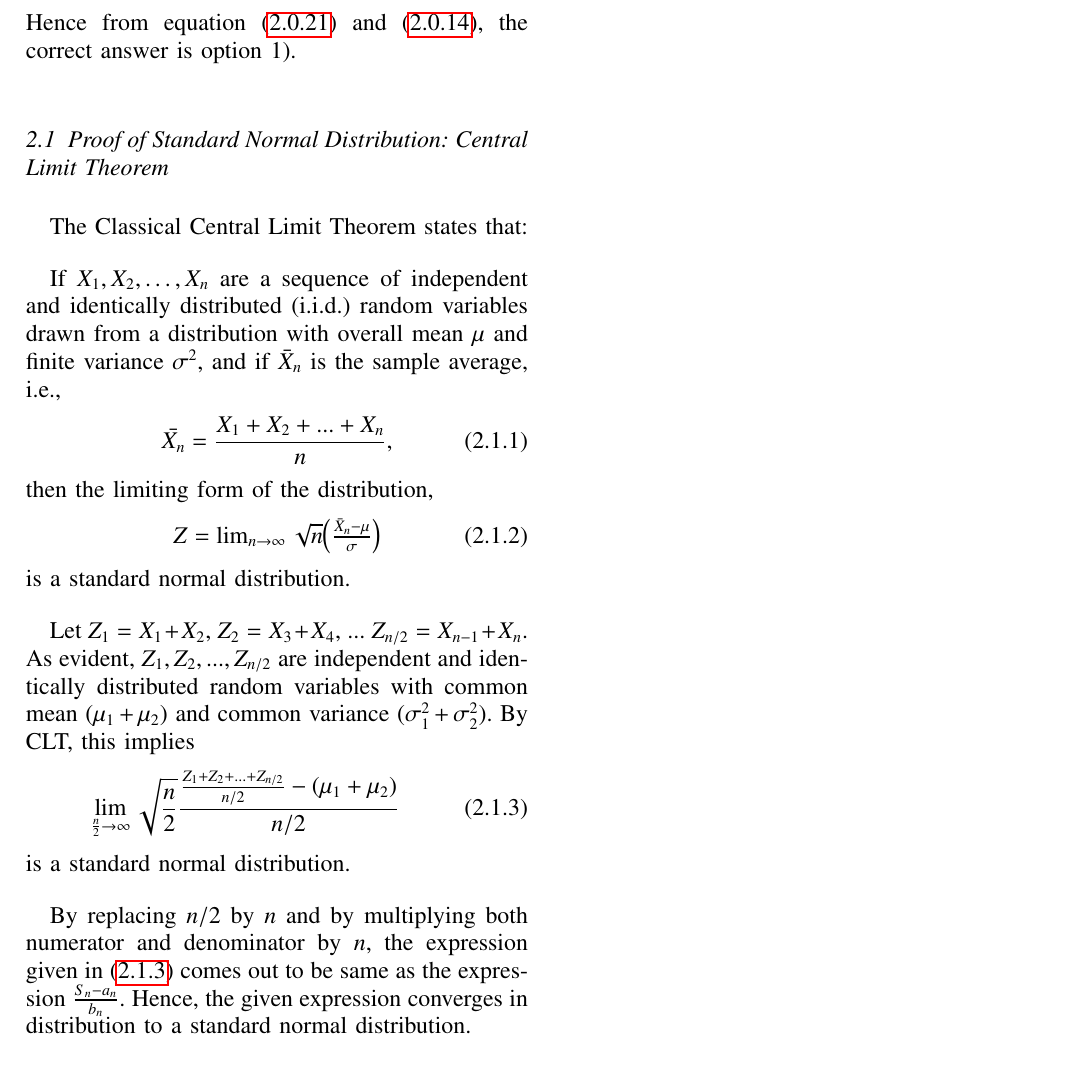
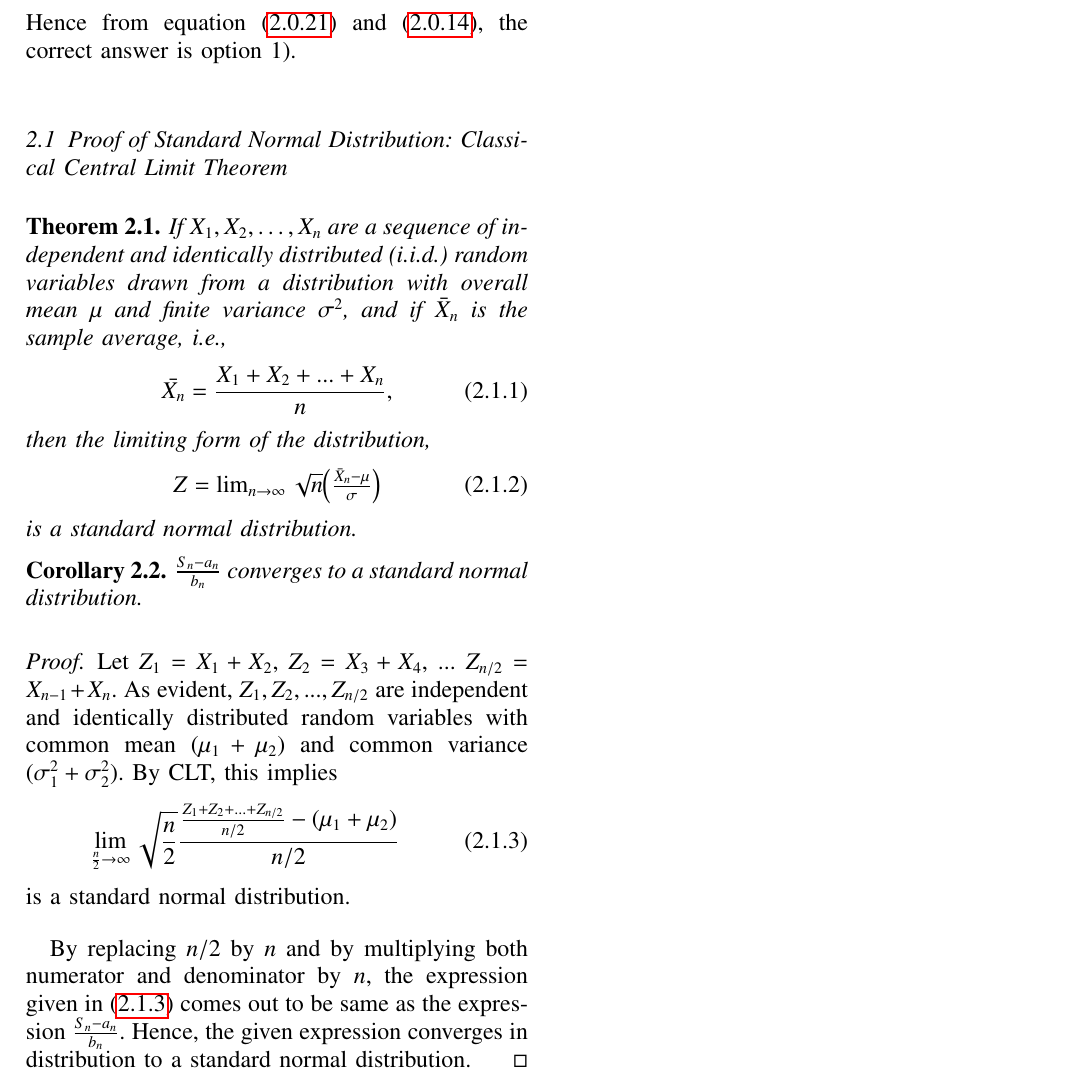
Before and after one commit to ImNamitaKumari/Probability-and-Random-Variables, a LaTeX problem sheet (Assignment4/Assignment4.tex): part of page 2 of 2, cut so that both start at the same text. Compiled offline with pdfLaTeX.

Commit message:
Update Assignment4.tex

```diff
--- a/Assignment4/Assignment4.tex
+++ b/Assignment4/Assignment4.tex
@@ -241,9 +241,8 @@ From equation \eqref{2},
     \mathrm{And,\:}b_n=\sqrt{\frac{n(\sigma_1^2+\sigma_2^2)+(\sigma_1^2-\sigma_2^2)}{2}},n=\mathrm{odd}
 \end{align}
 Hence from equation \eqref{4} and \eqref{5}, the correct answer is option 1).
-\subsection{Proof of Standard Normal Distribution: Central Limit Theorem}
-The Classical Central Limit Theorem states that:
-\par
+\subsection{Proof of Standard Normal Distribution: Classical Central Limit Theorem}
+\begin{theorem}
 If ${\textstyle X_{1},X_{2},\dots ,X_{n}}$ are a sequence of independent and identically distributed (i.i.d.) random variables drawn from a distribution with overall mean ${\textstyle \mu }$ and finite variance ${\textstyle \sigma ^{2}}$, and if ${\textstyle {\bar {X}}_{n}}$ is the sample average, i.e.,
 \begin{align}
    \bar{X_n}=\frac{X_1+X_2+...+X_n}{n},
@@ -252,7 +251,12 @@ then the limiting form of the distribution,
 \begin{align}
     {\textstyle Z=\lim _{n\to \infty }{\sqrt {n}}{\left({\frac {{\bar {X}}_{n}-\mu }{\sigma }}\right)}}\label{2.1.2}
 \end{align}
-is a standard normal distribution.\par
+is a standard normal distribution.
+\end{theorem}
+\begin{corollary}
+$\frac{S_n-a_n}{b_n}$ converges to a standard normal distribution.
+\end{corollary}
+\begin{proof}
 Let $Z_1=X_1+X_2$, $Z_2=X_3+X_4$, ... $Z_{n/2}=X_{n-1}+X_n$. As evident, $Z_1,Z_2,...,Z_{n/2}$ are independent and identically distributed random variables with common mean $(\mu_1+\mu_2)$ and common variance $(\sigma_1^2+\sigma_2^2)$.
 By CLT, this implies
 \begin{align}
@@ -260,4 +264,5 @@ By CLT, this implies
 \end{align}
 is a standard normal distribution.\par
 By replacing $n/2$ by $n$ and by multiplying both numerator and denominator by $n$, the expression given in \eqref{2.1.3} comes out to be same as the expression $\frac{S_n-a_n}{b_n}$. Hence, the given expression converges in distribution to a standard normal distribution.
+\end{proof}
 \end{document}
```
